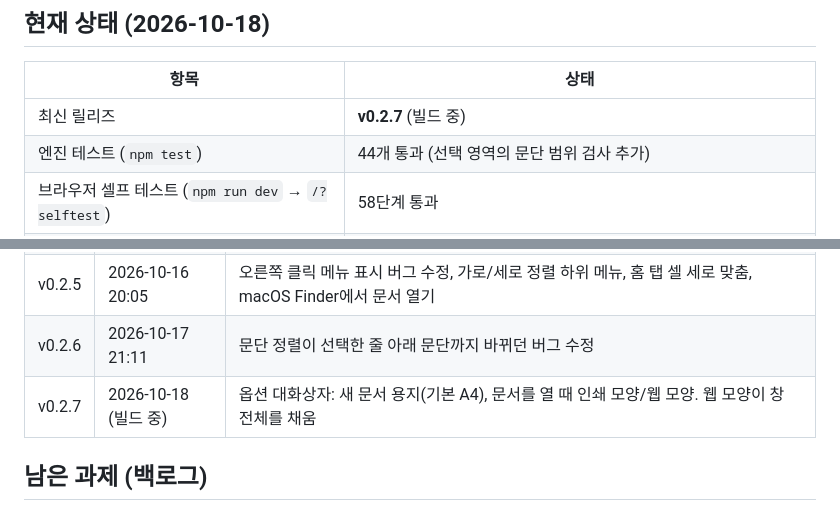
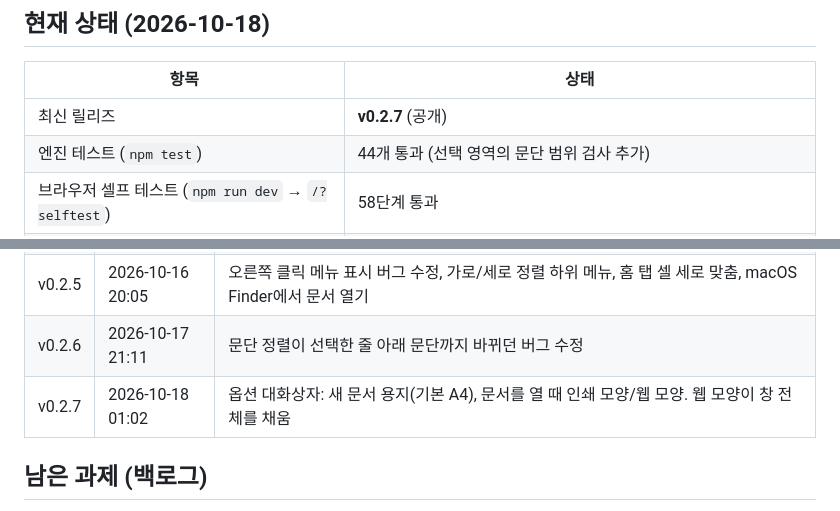
Before and after one commit to moonlightpark/Open-word, a Markdown page: job_log.md, 2 parts joined by grey strips. Rendered like a GitHub page.

Commit message:
job_log: v0.2.7 공개 기록
Co-Authored-By: Claude Opus 5.5 <noreply@anthropic.com>

```diff
--- a/job_log.md
+++ b/job_log.md
@@ -10,7 +10,7 @@ DOCX 문서 편집기 **Oword**의 진행 관리 문서입니다. 작업할 때
 
 | 항목 | 상태 |
 |---|---|
-| 최신 릴리즈 | **v0.2.7** (빌드 중) |
+| 최신 릴리즈 | **v0.2.7** (공개) |
 | 엔진 테스트 (`npm test`) | 44개 통과 (선택 영역의 문단 범위 검사 추가) |
 | 브라우저 셀프 테스트 (`npm run dev` → `/?selftest`) | 58단계 통과 |
 | 타입 검사 / 웹 빌드 / 데스크톱(Rust) 빌드 | 통과 |
@@ -28,7 +28,7 @@ DOCX 문서 편집기 **Oword**의 진행 관리 문서입니다. 작업할 때
 | v0.2.4 | 2026-10-16 19:46 | 표 셀 텍스트 방향(가로 · 세로 위→아래 · 세로 아래→위) |
 | v0.2.5 | 2026-10-16 20:05 | 오른쪽 클릭 메뉴 표시 버그 수정, 가로/세로 정렬 하위 메뉴, 홈 탭 셀 세로 맞춤, macOS Finder에서 문서 열기 |
 | v0.2.6 | 2026-10-17 21:11 | 문단 정렬이 선택한 줄 아래 문단까지 바뀌던 버그 수정 |
-| v0.2.7 | 2026-10-18 (빌드 중) | 옵션 대화상자: 새 문서 용지(기본 A4), 문서를 열 때 인쇄 모양/웹 모양. 웹 모양이 창 전체를 채움 |
+| v0.2.7 | 2026-10-18 01:02 | 옵션 대화상자: 새 문서 용지(기본 A4), 문서를 열 때 인쇄 모양/웹 모양. 웹 모양이 창 전체를 채움 |
 
 ## 남은 과제 (백로그)
 
```
